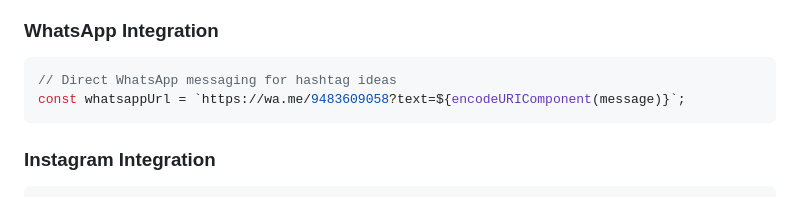
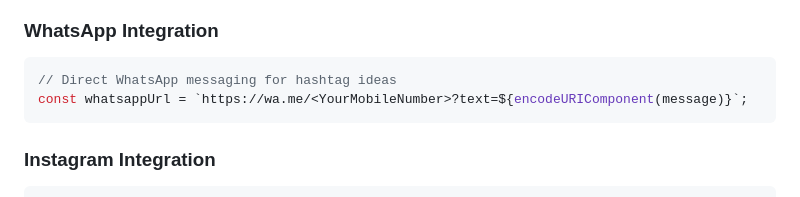
Before and after one commit to hemanthkothari/HM, a Markdown page: README.md, the part around the change. GitHub-like rendering.

````diff
--- a/README.md
+++ b/README.md
@@ -238,7 +238,7 @@ const CACHE = {
 ### WhatsApp Integration
 ```javascript
 // Direct WhatsApp messaging for hashtag ideas
-const whatsappUrl = `https://wa.me/9483609058?text=${encodeURIComponent(message)}`;
+const whatsappUrl = `https://wa.me/<YourMobileNumber>?text=${encodeURIComponent(message)}`;
 ```
 
 ### Instagram Integration
````
